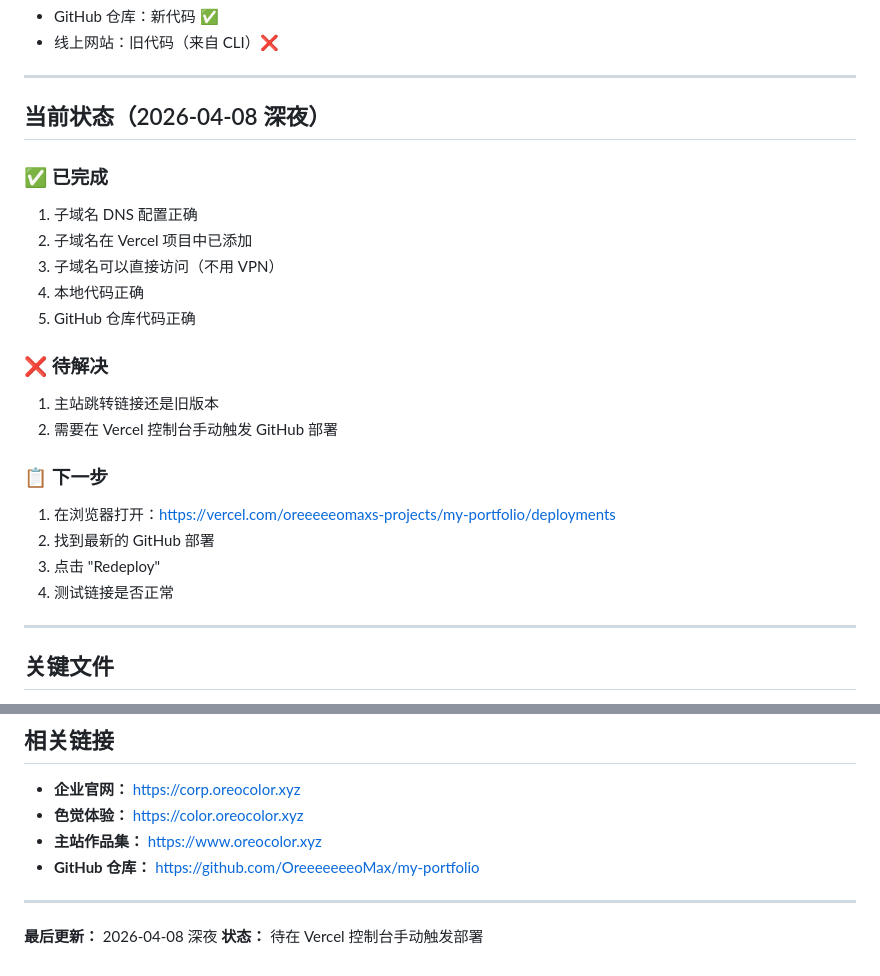
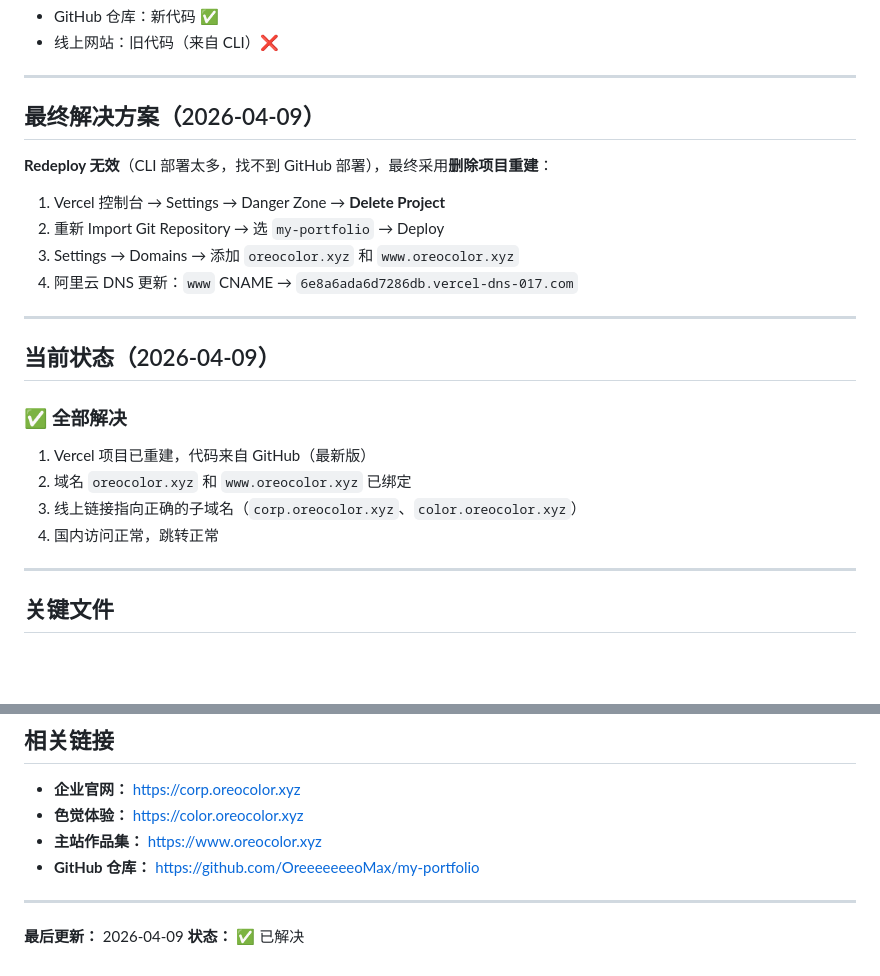
Before and after one commit to OreeeeeeeoMax/my-portfolio, a Markdown page: 故障排除_跳转链接问题.md, 2 parts joined by grey strips. Drawn GitHub-style; blank space fills up the shorter version.

Commit message:
docs: 更新故障排查文档，记录最终解决方案（删项目重建）
Co-Authored-By: Claude Opus 4.6 <noreply@anthropic.com>

```diff
--- a/故障排除_跳转链接问题.md
+++ b/故障排除_跳转链接问题.md
@@ -195,24 +195,24 @@ Age     Deployment                                                          Stat
 
 ---
 
-## 当前状态（2026-04-08 深夜）
+## 最终解决方案（2026-04-09）
 
-### ✅ 已完成
-1. 子域名 DNS 配置正确
-2. 子域名在 Vercel 项目中已添加
-3. 子域名可以直接访问（不用 VPN）
-4. 本地代码正确
-5. GitHub 仓库代码正确
+**Redeploy 无效**（CLI 部署太多，找不到 GitHub 部署），最终采用**删除项目重建**：
 
-### ❌ 待解决
-1. 主站跳转链接还是旧版本
-2. 需要在 Vercel 控制台手动触发 GitHub 部署
+1. Vercel 控制台 → Settings → Danger Zone → **Delete Project**
+2. 重新 Import Git Repository → 选 `my-portfolio` → Deploy
+3. Settings → Domains → 添加 `oreocolor.xyz` 和 `www.oreocolor.xyz`
+4. 阿里云 DNS 更新：`www` CNAME → `6e8a6ada6d7286db.vercel-dns-017.com`
 
-### 📋 下一步
-1. 在浏览器打开：https://vercel.com/oreeeeeomaxs-projects/my-portfolio/deployments
-2. 找到最新的 GitHub 部署
-3. 点击 "Redeploy"
-4. 测试链接是否正常
+---
+
+## 当前状态（2026-04-09）
+
+### ✅ 全部解决
+1. Vercel 项目已重建，代码来自 GitHub（最新版）
+2. 域名 `oreocolor.xyz` 和 `www.oreocolor.xyz` 已绑定
+3. 线上链接指向正确的子域名（`corp.oreocolor.xyz`、`color.oreocolor.xyz`）
+4. 国内访问正常，跳转正常
 
 ---
 
@@ -233,5 +233,5 @@ Age     Deployment                                                          Stat
 
 ---
 
-**最后更新：** 2026-04-08 深夜
-**状态：** 待在 Vercel 控制台手动触发部署
+**最后更新：** 2026-04-09
+**状态：** ✅ 已解决
```
